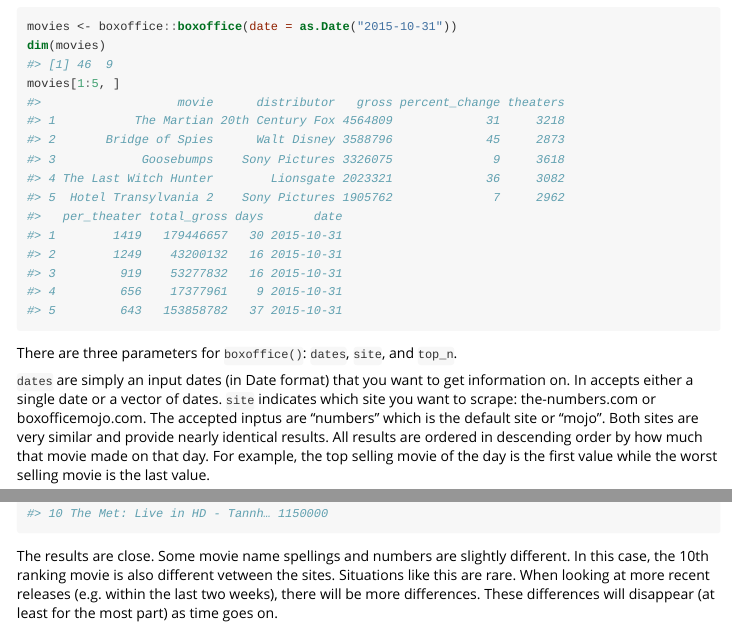
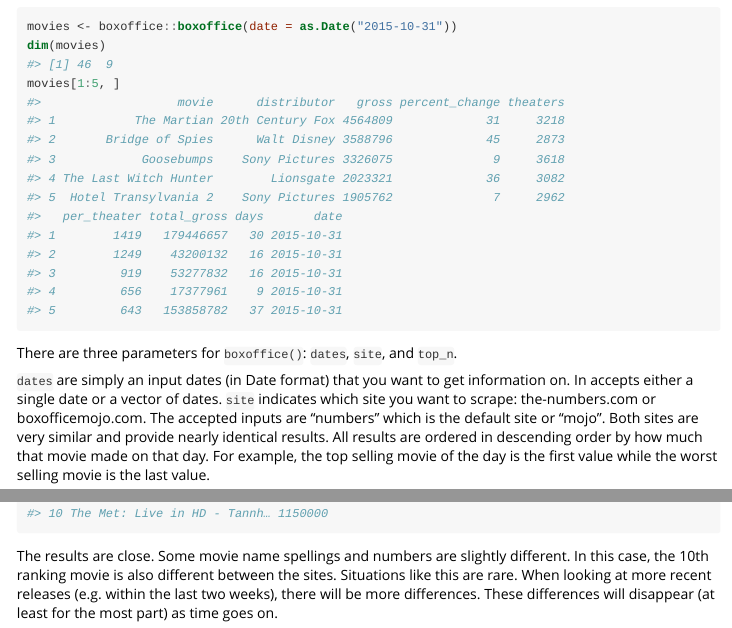
Before and after one commit to cran/boxoffice, an R Markdown document (inst/doc/get_daily_box_office_info.Rmd): the page in a window 1100 px wide, from 440 px down, and a second part further down, joined at a grey line. The pictures show the output file inst/doc/get_daily_box_office_info.html that the author committed with the source, opened offline; long lines of code are wrapped.

Commit message:
version 1.2.1

````diff
--- a/inst/doc/get_daily_box_office_info.Rmd
+++ b/inst/doc/get_daily_box_office_info.Rmd
@@ -38,7 +38,7 @@ movies[1:5, ]
 
 There are three parameters for `boxoffice()`: `dates`, `site`, and `top_n`.
 
-`dates` are simply an input dates (in Date format) that you want to get information on. In accepts either a single date or a vector of dates. `site` indicates which site you want to scrape: the-numbers.com or boxofficemojo.com. The accepted inptus are "numbers" which is the default site or "mojo". Both sites are very similar and provide nearly identical results. All results are ordered in descending order by how much that movie made on that day. For example, the top selling movie of the day is the first value while the worst selling movie is the last value.
+`dates` are simply an input dates (in Date format) that you want to get information on. In accepts either a single date or a vector of dates. `site` indicates which site you want to scrape: the-numbers.com or boxofficemojo.com. The accepted inputs are "numbers" which is the default site or "mojo". Both sites are very similar and provide nearly identical results. All results are ordered in descending order by how much that movie made on that day. For example, the top selling movie of the day is the first value while the worst selling movie is the last value.
 
 Note that the terms of use for boxofficemojo.com does not permit scraping without their written permission. If you do not have written permission, please ask them for it or change or only scrape from the-numbers.com.
 
@@ -52,4 +52,4 @@ numbers <- boxoffice::boxoffice(dates = as.Date("2015-10-31"),
 cbind(mojo[, c(1,3)], numbers[, c(1,3)])
 ```
 
-The results are close. Some movie name spellings and numbers are slightly different. In this case, the 10th ranking movie is also different vetween the sites. Situations like this are rare. When looking at more recent releases (e.g. within the last two weeks), there will be more differences. These differences will disappear (at least for the most part) as time goes on.
+The results are close. Some movie name spellings and numbers are slightly different. In this case, the 10th ranking movie is also different between the sites. Situations like this are rare. When looking at more recent releases (e.g. within the last two weeks), there will be more differences. These differences will disappear (at least for the most part) as time goes on.
````
Also changed, not shown: vignettes/get_daily_box_office_info.Rmd (+2 -2 lines), build/vignette.rds, inst/doc/get_daily_box_office_info.html, inst/doc/top_grossing.html, 5 other files.
